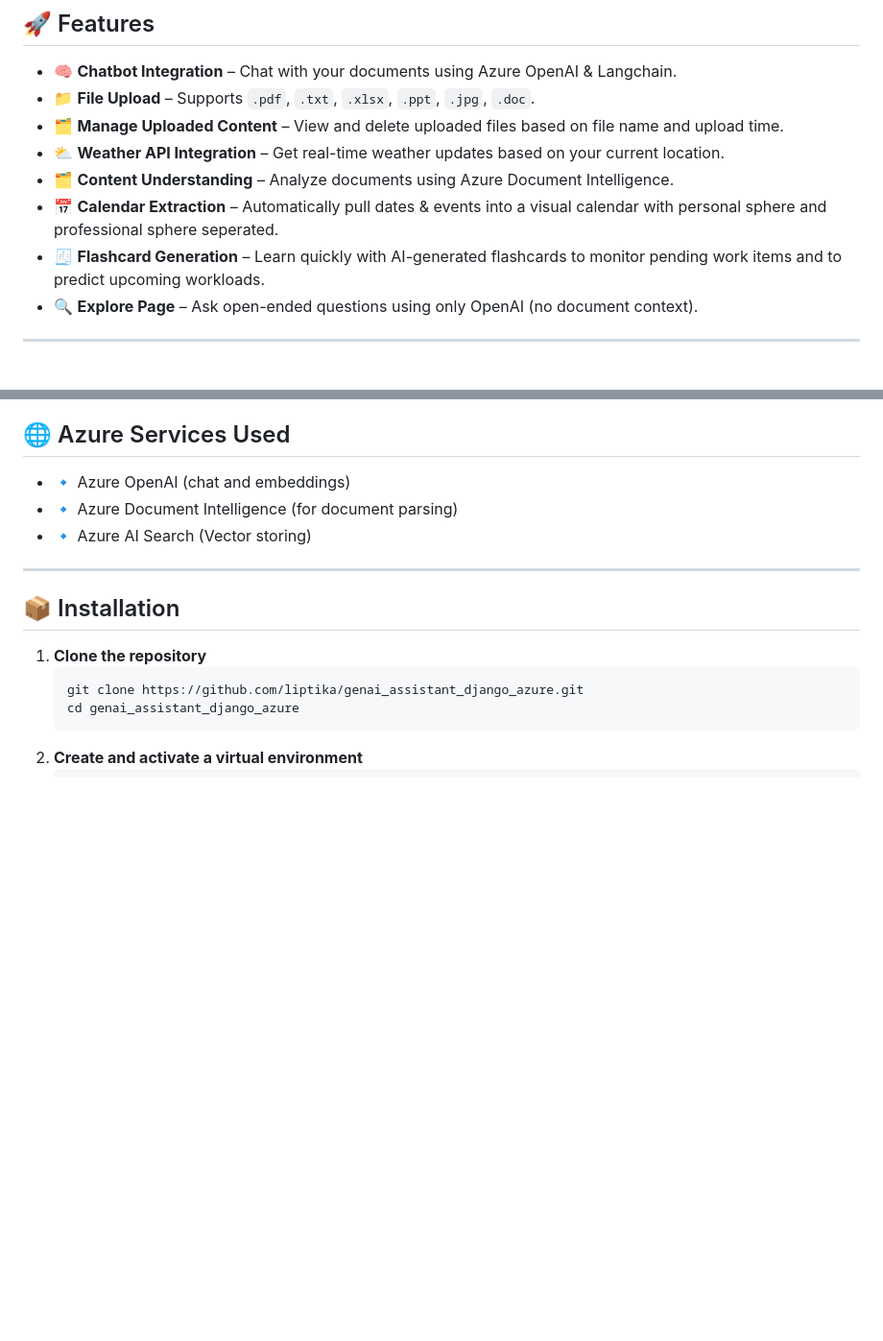
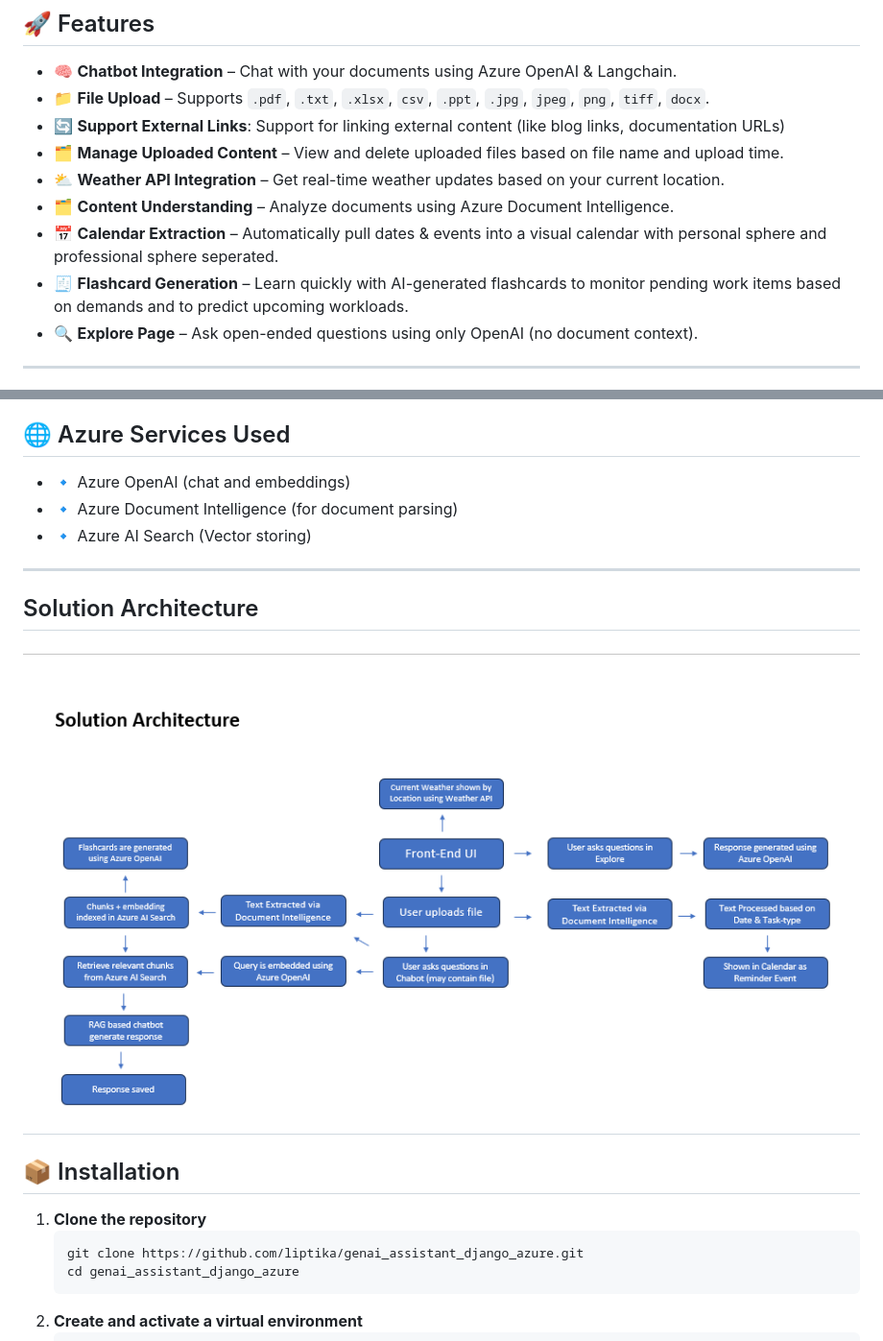
Before and after one commit to liptika/genai_assistant_django_azure, a Markdown page: README.md, 2 parts joined by grey strips. Shown: that part at 96% size. Drawn GitHub-style; pictures changed too: images/Solution.PNG (added); blank space fills up the shorter version.

```diff
--- a/README.md
+++ b/README.md
@@ -8,12 +8,13 @@ AskEra is a personalized AI assistant powered by Azure and OpenAI, built with Dj
 ## 🚀 Features
 
 - 🧠 **Chatbot Integration** – Chat with your documents using Azure OpenAI & Langchain.
-- 📁 **File Upload** – Supports `.pdf`, `.txt`, `.xlsx`, `.ppt`, `.jpg`, `.doc`.
+- 📁 **File Upload** – Supports `.pdf`, `.txt`, `.xlsx`, `csv`, `.ppt`, `.jpg`, `jpeg`, `png`, `tiff`, `docx`.
+- 🔄 **Support External Links**: Support for linking external content (like blog links, documentation URLs)
 - 🗂️ **Manage Uploaded Content** – View and delete uploaded files based on file name and upload time.
 - ⛅ **Weather API Integration** – Get real-time weather updates based on your current location.
 - 🗂️ **Content Understanding** – Analyze documents using Azure Document Intelligence.
 - 📅 **Calendar Extraction** – Automatically pull dates & events into a visual calendar with personal sphere and professional sphere seperated.
-- 🧾 **Flashcard Generation** – Learn quickly with AI-generated flashcards to monitor pending work items and to predict upcoming workloads.
+- 🧾 **Flashcard Generation** – Learn quickly with AI-generated flashcards to monitor pending work items based on demands and to predict upcoming workloads.
 - 🔍 **Explore Page** – Ask open-ended questions using only OpenAI (no document context).
 
 
@@ -39,6 +40,10 @@ AskEra is a personalized AI assistant powered by Azure and OpenAI, built with Dj
 
 ---
 
+## Solution Architecture
+
+![Solution Architecture](/images/Solution.PNG "Solution Architecture")
+---
 ## 📦 Installation
 
 1. **Clone the repository**
```
Also changed, not shown: other parts of README.md (+1 -0 lines), 8 other files.
